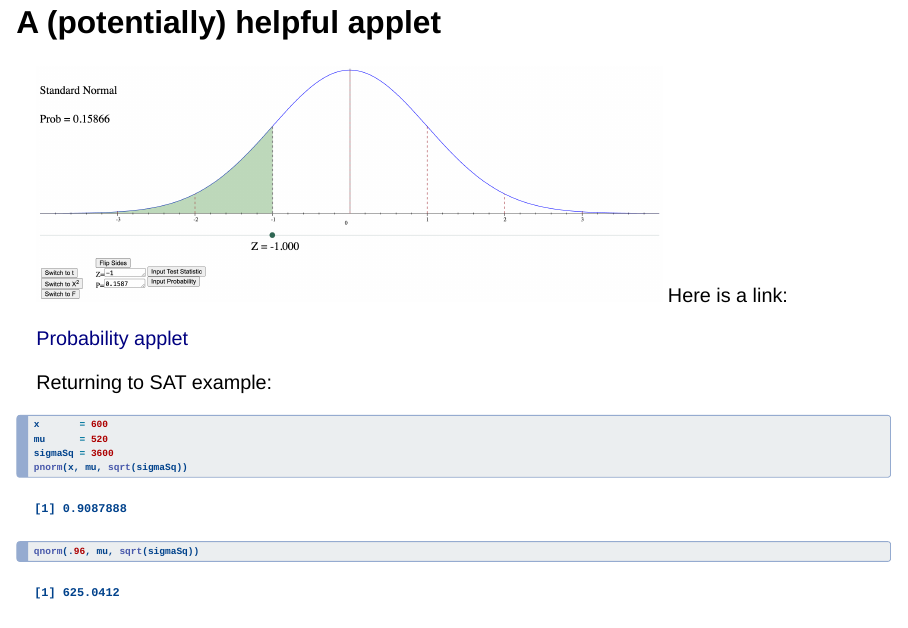
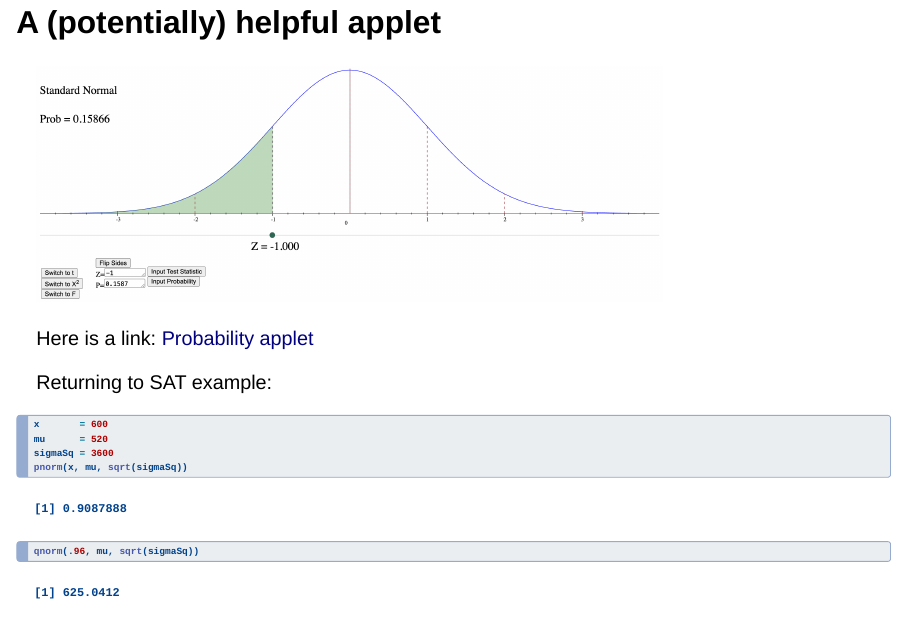
Before and after one commit to darrenho/STAT211, a Quarto document (lectures/chapter3normal.qmd): page 26 of 28. Rendered offline with R 4.5, knitr and Pandoc in place of Quarto, with nearby package versions; drawn as Slidy slides in place of the format the file asks for.

Commit message:
applet screenshot final

```diff
--- a/lectures/chapter3normal.qmd
+++ b/lectures/chapter3normal.qmd
@@ -556,9 +556,10 @@ outPlot
 ## A (potentially) helpful applet {.scrollable}
 
 ![](figures/appletScott.png){width="75%" fig-alt="Screenshot of web applet for computing probabilities and values from the normal and t distribution"}
-Here is a link:
 
-[Probability applet](https://people.tamu.edu/~scottcrawford/ftable.html){.external target="_blank"}
+
+
+Here is a link: [Probability applet](https://people.tamu.edu/~scottcrawford/ftable.html){.external target="_blank"}
 
 Returning to SAT example:
 
```
Also changed, not shown: lectures/chapter3normal.html.
